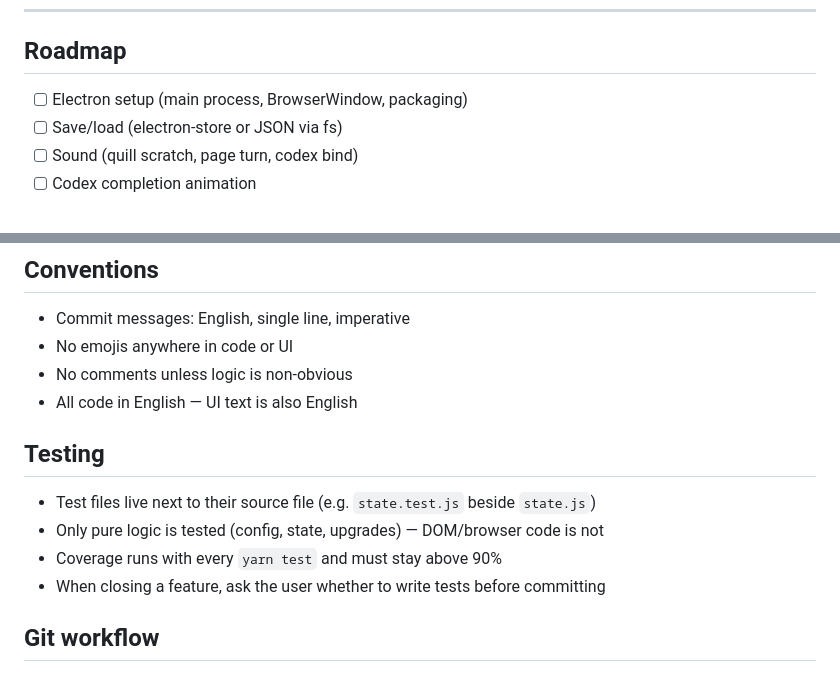
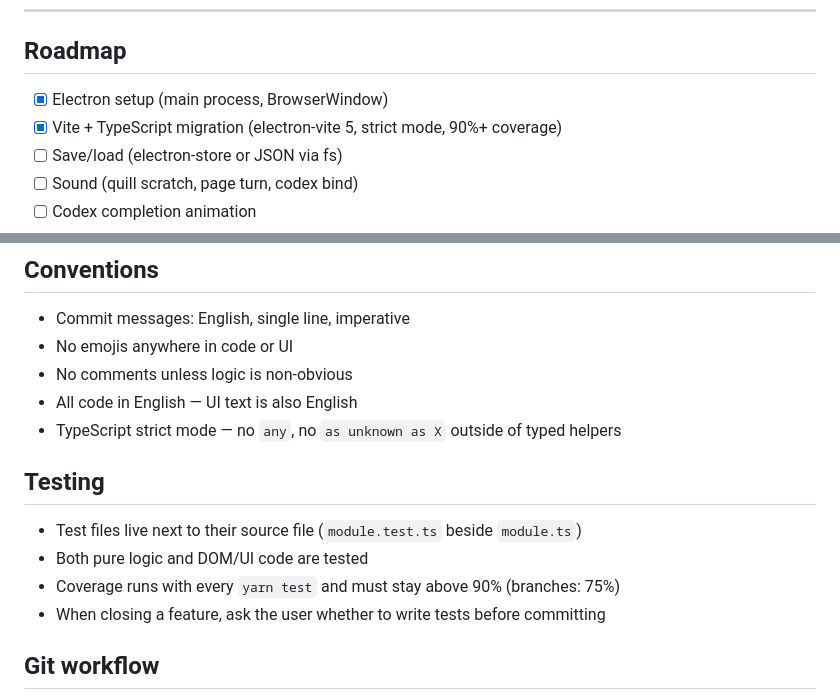
Before and after one commit to vitoraugustto/scriptorium, a Markdown page: CLAUDE.md, 2 parts joined by grey strips. GitHub-like rendering.

```diff
--- a/CLAUDE.md
+++ b/CLAUDE.md
@@ -74,7 +106,8 @@ Salt (permanent): Salt Cellar (+0.3 saltBonus/level), Scribe's Provisions (start
 
 ## Roadmap
 
-- [ ] Electron setup (main process, BrowserWindow, packaging)
+- [x] Electron setup (main process, BrowserWindow)
+- [x] Vite + TypeScript migration (electron-vite 5, strict mode, 90%+ coverage)
 - [ ] Save/load (electron-store or JSON via fs)
 - [ ] Sound (quill scratch, page turn, codex bind)
 - [ ] Codex completion animation
@@ -91,12 +124,13 @@ Salt (permanent): Salt Cellar (+0.3 saltBonus/level), Scribe's Provisions (start
 - No emojis anywhere in code or UI
 - No comments unless logic is non-obvious
 - All code in English — UI text is also English
+- TypeScript strict mode — no `any`, no `as unknown as X` outside of typed helpers
 
 ## Testing
 
-- Test files live next to their source file (e.g. `state.test.js` beside `state.js`)
-- Only pure logic is tested (config, state, upgrades) — DOM/browser code is not
-- Coverage runs with every `yarn test` and must stay above 90%
+- Test files live next to their source file (`module.test.ts` beside `module.ts`)
+- Both pure logic and DOM/UI code are tested
+- Coverage runs with every `yarn test` and must stay above 90% (branches: 75%)
 - When closing a feature, ask the user whether to write tests before committing
 
 ## Git workflow
```
Also changed, not shown: other parts of CLAUDE.md (+57 -25 lines).
